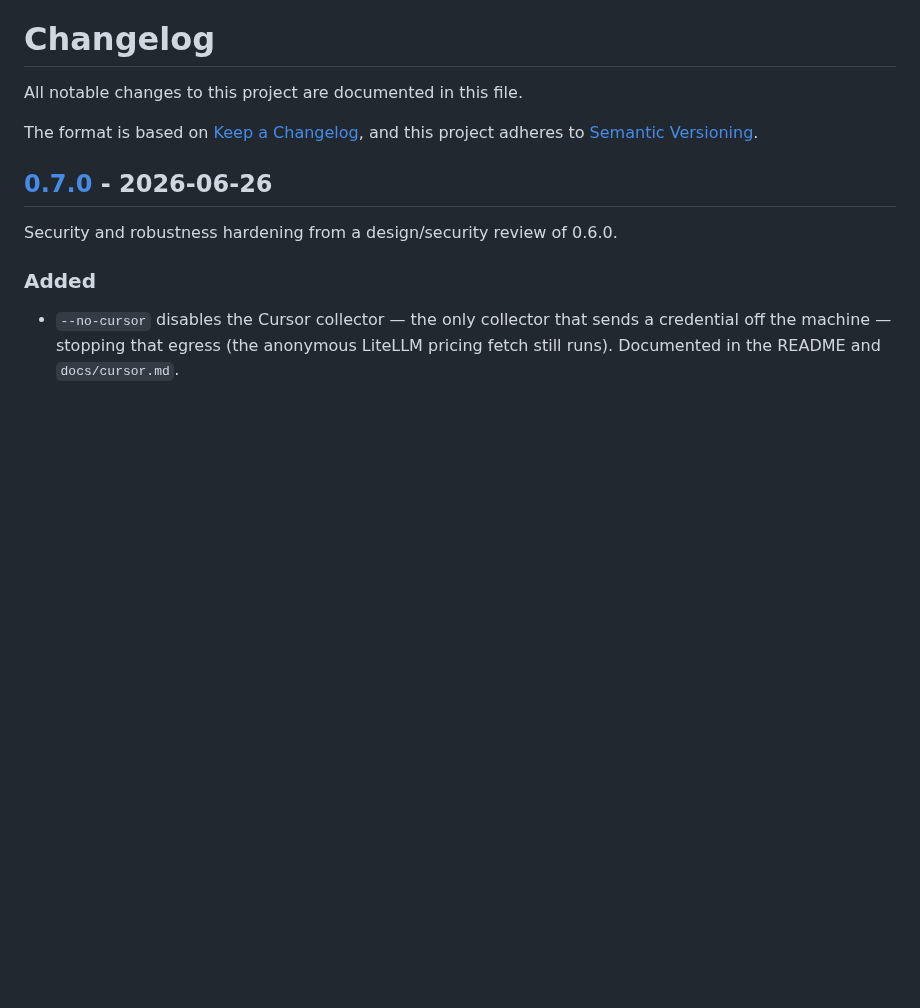
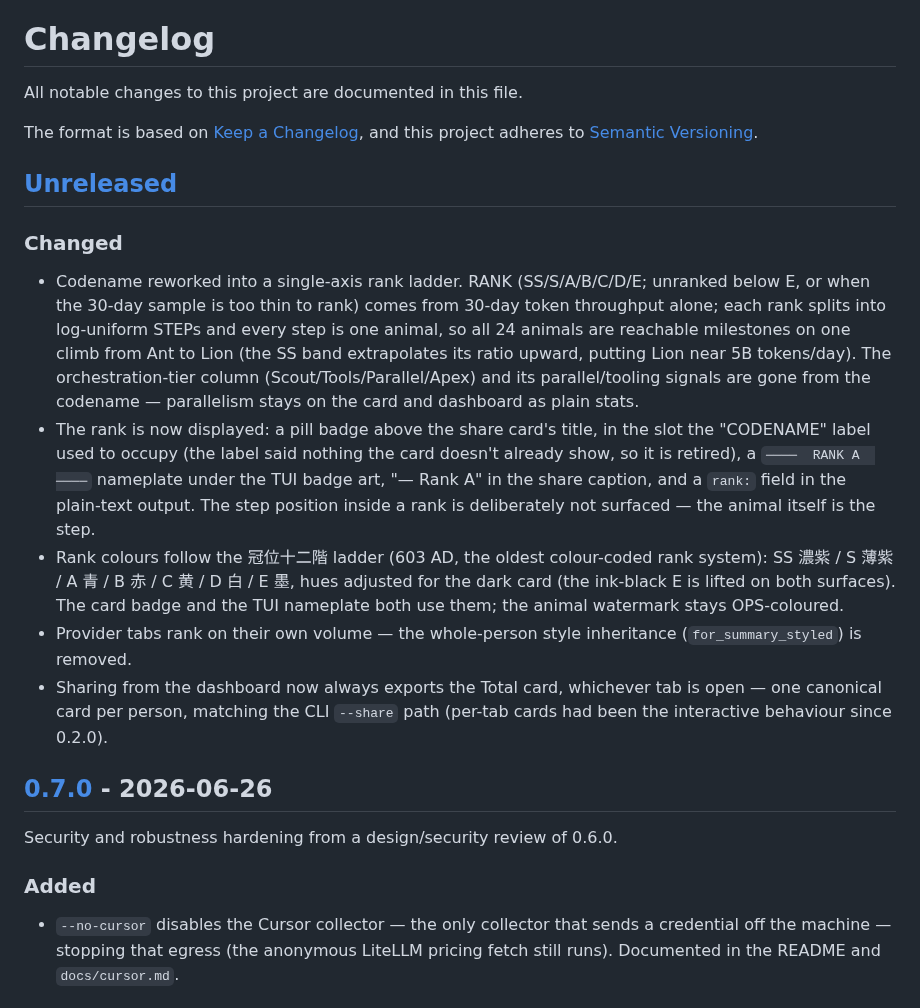
Before and after one commit to miiiiiiich/agent-walker, a Markdown page: CHANGELOG.md, the part around one of its changes. GitHub-like rendering; blank space fills up the shorter version.

```diff
--- a/CHANGELOG.md
+++ b/CHANGELOG.md
@@ -4,6 +4,36 @@ All notable changes to this project are documented in this file.
 
 The format is based on [Keep a Changelog](https://keepachangelog.com/en/1.1.0/),
 and this project adheres to [Semantic Versioning](https://semver.org/spec/v2.0.0.html).
+
+## [Unreleased]
+
+### Changed
+
+- Codename reworked into a single-axis rank ladder. RANK (SS/S/A/B/C/D/E;
+  unranked below E, or when the 30-day sample is too thin to rank) comes from
+  30-day token throughput alone; each rank splits
+  into log-uniform STEPs and every step is one animal, so all 24 animals are
+  reachable milestones on one climb from Ant to Lion (the SS band extrapolates
+  its ratio upward, putting Lion near 5B tokens/day). The orchestration-tier
+  column (Scout/Tools/Parallel/Apex) and its parallel/tooling signals are gone
+  from the codename — parallelism stays on the card and dashboard as plain
+  stats.
+- The rank is now displayed: a pill badge above the share card's title, in the
+  slot the "CODENAME" label used to occupy (the label said nothing the card
+  doesn't already show, so it is retired), a `────  RANK A  ────` nameplate
+  under the TUI badge art, "— Rank A" in the share caption, and a `rank:`
+  field in the plain-text output. The step position inside a rank is
+  deliberately not surfaced — the animal itself is the step.
+- Rank colours follow the 冠位十二階 ladder (603 AD, the oldest colour-coded
+  rank system): SS 濃紫 / S 薄紫 / A 青 / B 赤 / C 黄 / D 白 / E 墨, hues
+  adjusted for the dark card (the ink-black E is lifted on both surfaces).
+  The card badge and the TUI nameplate both use them; the animal watermark
+  stays OPS-coloured.
+- Provider tabs rank on their own volume — the whole-person style inheritance
+  (`for_summary_styled`) is removed.
+- Sharing from the dashboard now always exports the Total card, whichever tab
+  is open — one canonical card per person, matching the CLI `--share` path
+  (per-tab cards had been the interactive behaviour since 0.2.0).
 
 ## [0.7.0] - 2026-06-26
 
```
Also changed, not shown: other parts of CHANGELOG.md (+1 -0 lines), README.ja.md (+1 -1 lines), README.md (+5 -3 lines), docs/card.png, 9 other files.
